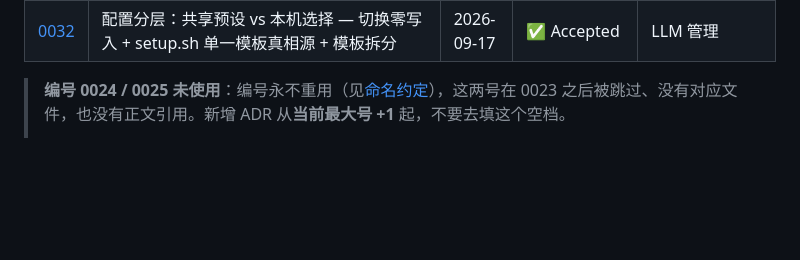
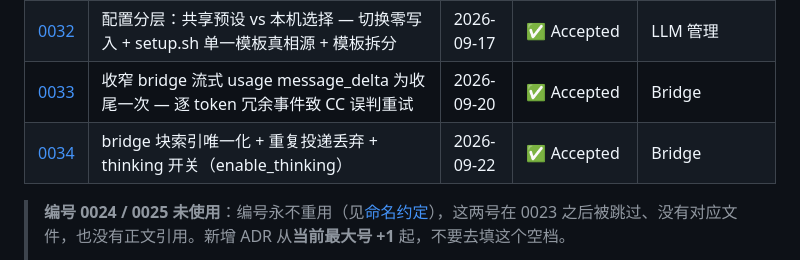
Before and after one commit to mengfanchun2017/ccconfig, a Markdown page: docs/adr/README.md, the part around the change. Drawn GitHub-style; blank space fills up the shorter version.

Commit message:
Auto-sync: ccconfig 1 文件
  docs/adr/README.md

```diff
--- a/docs/adr/README.md
+++ b/docs/adr/README.md
@@ -41,6 +41,8 @@
 | [0030](0030-gateway-deprecation-2026.md) | Gateway 模式废弃 — 删 gateway 层（init.sh/proxy.py/watchdog.sh），保留 openai_bridge.py 作 bridge | 2026-09-17 | ✅ Accepted | LLM 管理 |
 | [0031](0031-init-llm-consolidation-2026.md) | init-llm 收敛：修桥接链路 P0（流式包装器/transport/守护层）+ 探测统一 + 四层守护模型 + 删交互式编辑 | 2026-09-17 | ✅ Accepted | LLM 管理 |
 | [0032](0032-config-layering.md) | 配置分层：共享预设 vs 本机选择 — 切换零写入 + setup.sh 单一模板真相源 + 模板拆分 | 2026-09-17 | ✅ Accepted | LLM 管理 |
+| [0033](0033-bridge-collapse-usage-delta.md) | 收窄 bridge 流式 usage message_delta 为收尾一次 — 逐 token 冗余事件致 CC 误判重试 | 2026-09-20 | ✅ Accepted | Bridge |
+| [0034](0034-bridge-block-index-and-thinking-switch.md) | bridge 块索引唯一化 + 重复投递丢弃 + thinking 开关（enable_thinking） | 2026-09-22 | ✅ Accepted | Bridge |
 
 > **编号 0024 / 0025 未使用**：编号永不重用（见[命名约定](#命名约定)），这两号在 0023 之后被跳过、没有对应文件，也没有正文引用。新增 ADR 从**当前最大号 +1** 起，不要去填这个空档。
 >
```
